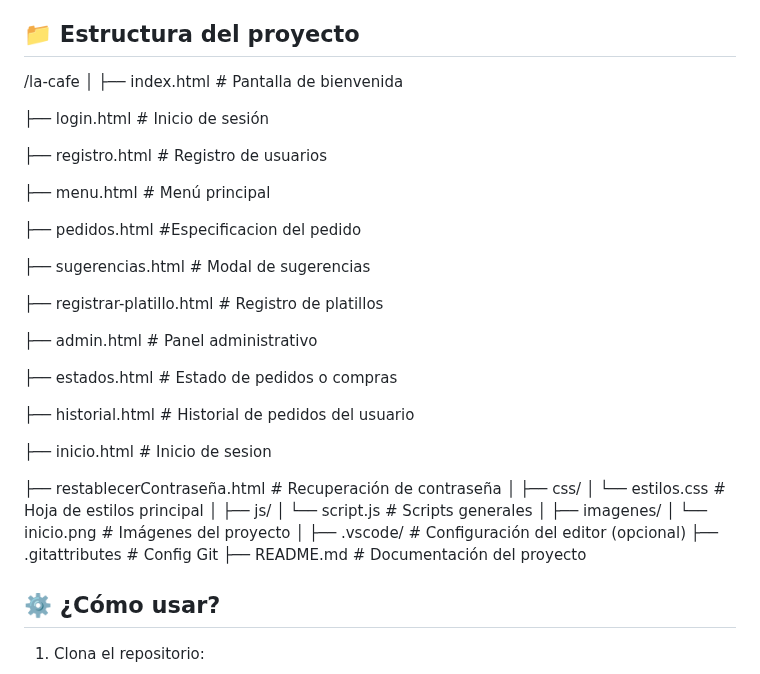
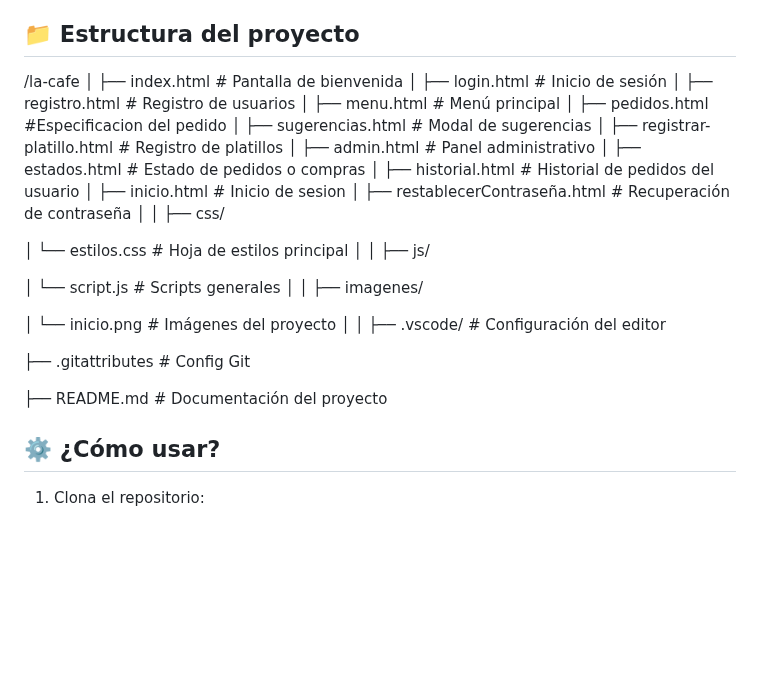
Before and after one commit to Heriberthou/ProyectoTW, a Markdown page: README.md, the part around the change. GitHub-like rendering; blank space fills up the shorter version.

```diff
--- a/README.md
+++ b/README.md
@@ -128,40 +128,49 @@ Ofrecer una herramienta digital intuitiva, visual y funcional que facilite el pr
 /la-cafe
 │
 ├── index.html                     # Pantalla de bienvenida
-
+│
 ├── login.html                     # Inicio de sesión
-
+│
 ├── registro.html                  # Registro de usuarios
-
+│
 ├── menu.html                      # Menú principal
-
+│
 ├── pedidos.html                   #Especificacion del pedido
-
+│
 ├── sugerencias.html              # Modal de sugerencias
-
+│
 ├── registrar-platillo.html       # Registro de platillos
-
+│
 ├── admin.html                    # Panel administrativo
-
+│
 ├── estados.html                  # Estado de pedidos o compras
-
+│
 ├── historial.html                # Historial de pedidos del usuario
-
+│
 ├── inicio.html                   # Inicio de sesion
-
+│
 ├── restablecerContraseña.html   # Recuperación de contraseña
 │
+│
 ├── css/
+
 │   └── estilos.css               # Hoja de estilos principal
 │
+│
 ├── js/
+
 │   └── script.js                 # Scripts generales
 │
+│
 ├── imagenes/
+
 │   └── inicio.png                # Imágenes del proyecto
 │
-├── .vscode/                      # Configuración del editor (opcional)
+│
+├── .vscode/                      # Configuración del editor
+
 ├── .gitattributes                # Config Git
+
 ├── README.md                     # Documentación del proyecto
 
 
```
